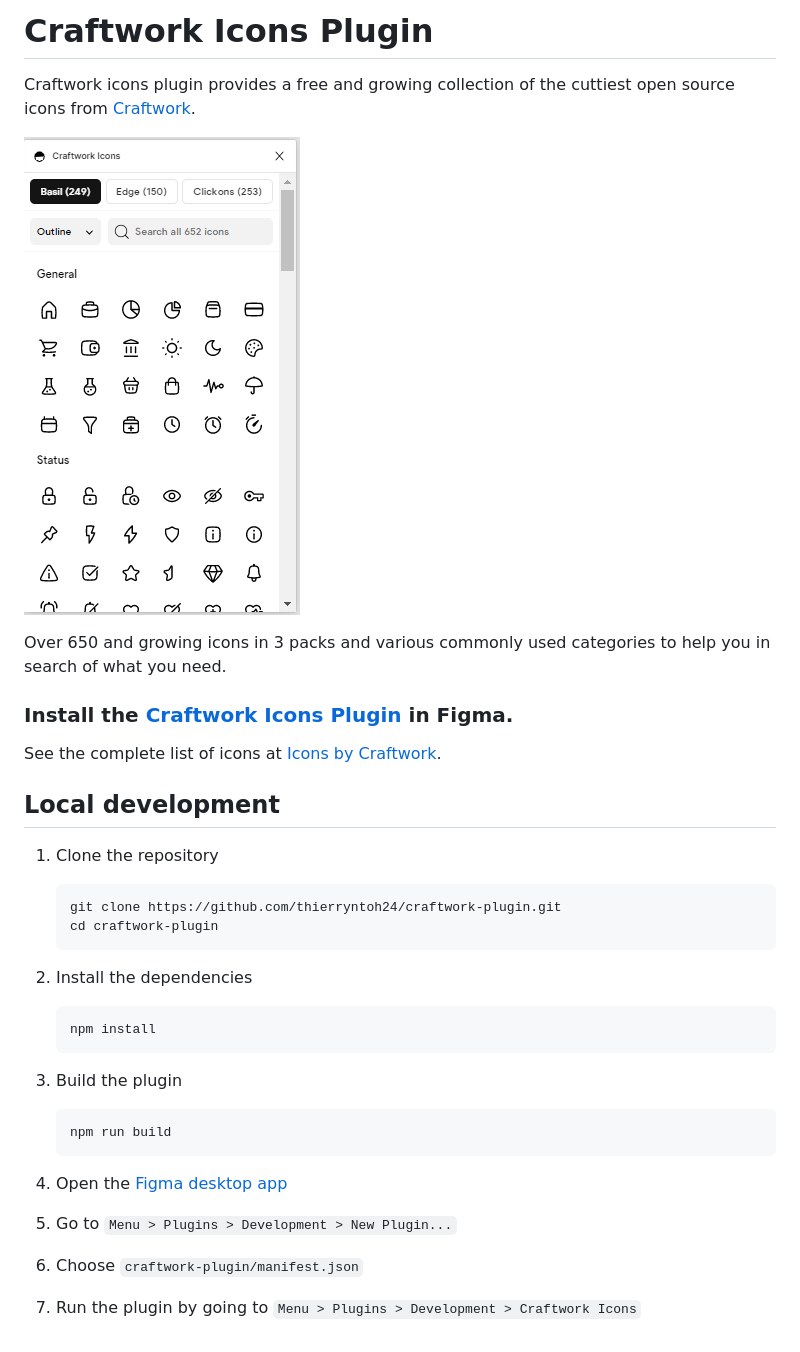
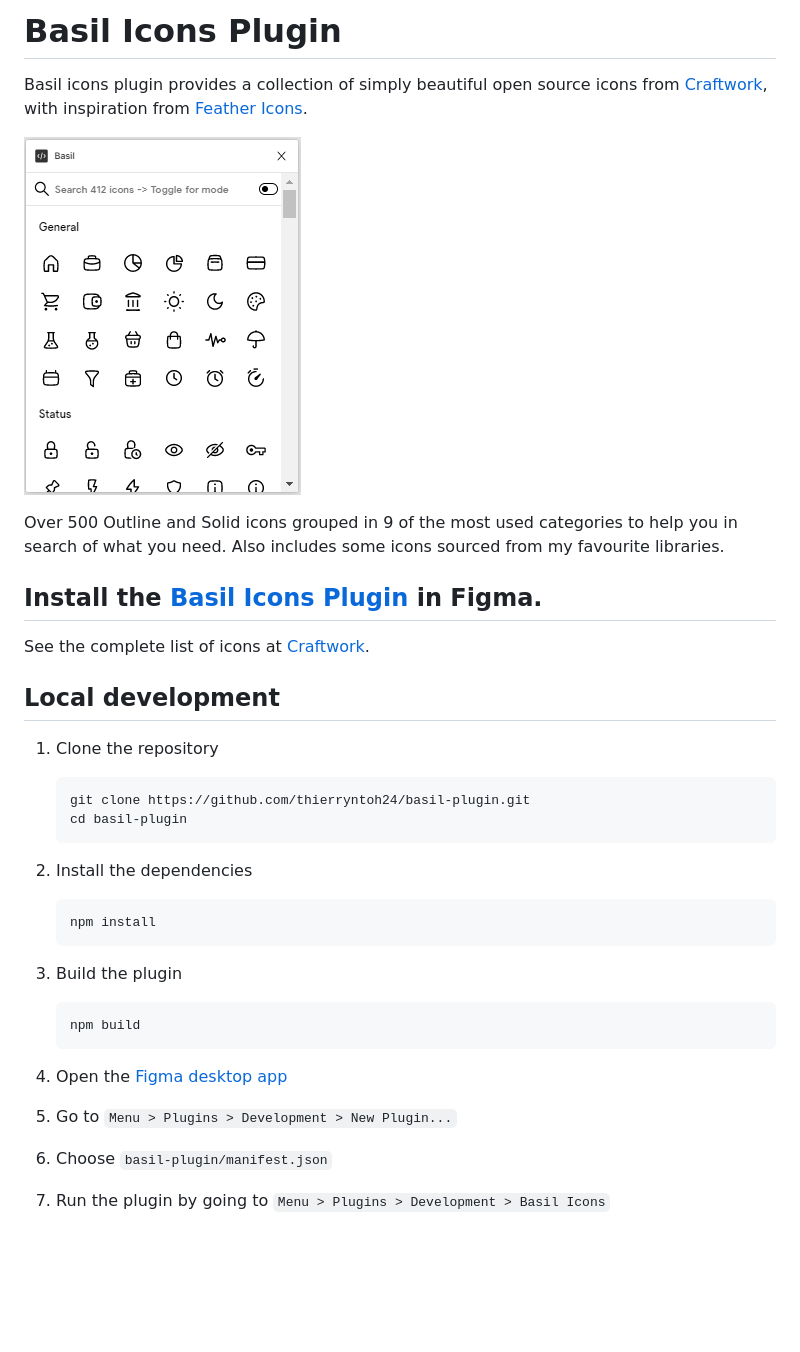
Before and after one commit to thierryntoh24/basil-plugin, a Markdown page: README.md, the part around the change. Drawn GitHub-style; blank space fills up the shorter version.

Commit message:
Basil - Vesrion 1.0

````diff
--- a/README.md
+++ b/README.md
@@ -1,22 +1,22 @@
-# Craftwork Icons Plugin
+# Basil Icons Plugin
 
-Craftwork icons plugin provides a free and growing collection of the cuttiest open source icons from [Craftwork](https://craftwork.desisgn).
+Basil icons plugin provides a collection of simply beautiful open source icons from [Craftwork](https://craftwork.desisgn), with inspiration from [Feather Icons](https://feathericons.com).
 
-![Cover](Screenshot.png)
+![Cover](./src/Screenshot.png)
 
-Over 650 and growing icons in 3 packs and various commonly used categories to help you in search of what you need.
+Over 500 Outline and Solid icons grouped in 9 of the most used categories to help you in search of what you need. Also includes some icons sourced from my favourite libraries.
 
-### Install the [Craftwork Icons Plugin](https://www.figma.com/community/plugin/1047665302404244638) in Figma.
+## Install the [Basil Icons Plugin](https://www.figma.com/community/plugin/1047665302404244638) in Figma.
 
-See the complete list of icons at [Icons by Craftwork](https://icons.craftwork.design).
+See the complete list of icons at [Craftwork](https://craftwork.design/downloads/basil).
 
 ## Local development
 
 1. Clone the repository
 
    ```shell
-   git clone https://github.com/thierryntoh24/craftwork-plugin.git
-   cd craftwork-plugin
+   git clone https://github.com/thierryntoh24/basil-plugin.git
+   cd basil-plugin
    ```
 
 2. Install the dependencies
@@ -28,13 +28,13 @@ See the complete list of icons at [Icons by Craftwork](https://icons.craftwork.d
 3. Build the plugin
 
    ```
-   npm run build
+   npm build
    ```
 
 4. Open the [Figma desktop app](https://www.figma.com/downloads/)
 
 5. Go to `Menu > Plugins > Development > New Plugin...`
 
-6. Choose `craftwork-plugin/manifest.json`
+6. Choose `basil-plugin/manifest.json`
 
-7. Run the plugin by going to `Menu > Plugins > Development > Craftwork Icons`
+7. Run the plugin by going to `Menu > Plugins > Development > Basil Icons`
````
Also changed, not shown: src/thumbnail.png, 13 other files.
